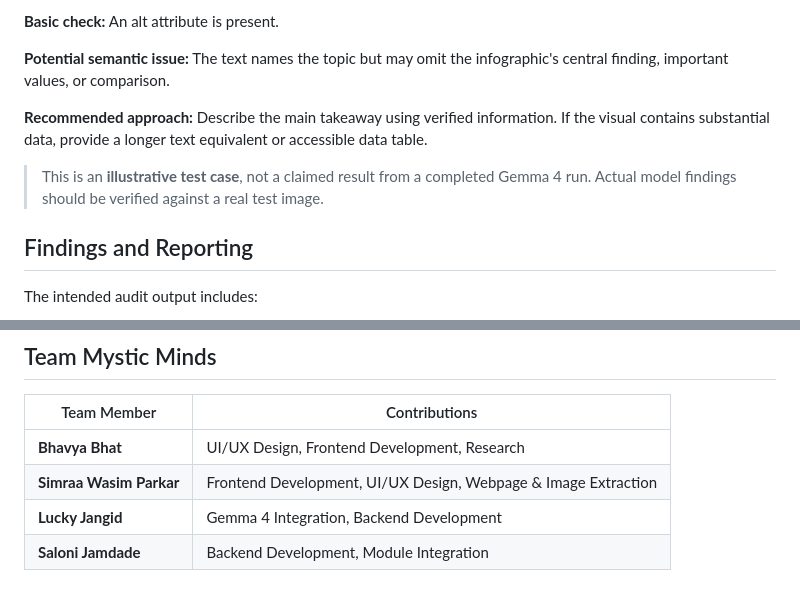
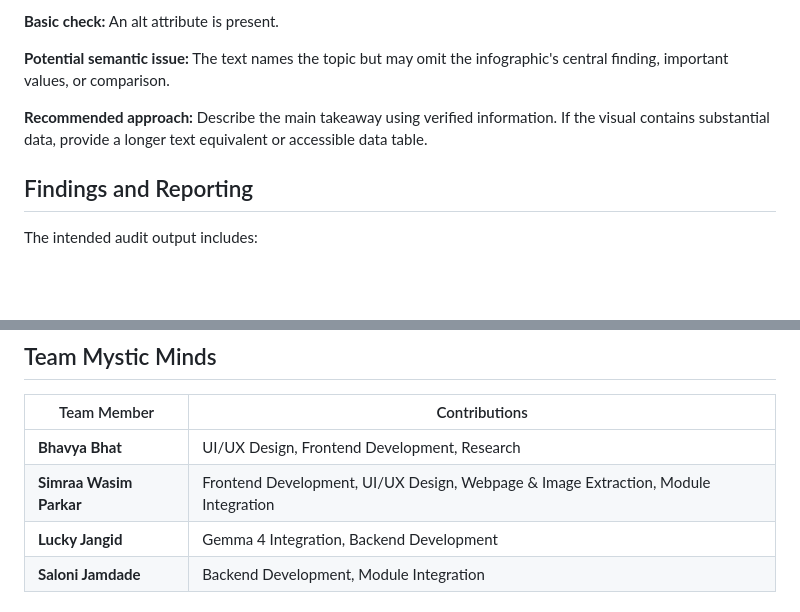
Before and after one commit to Simraa09/Alt_Aware_Lens, a Markdown page: README.md, 2 parts joined by grey strips. GitHub-like rendering; blank space fills up the shorter version.

```diff
--- a/README.md
+++ b/README.md
@@ -95,8 +95,6 @@ AltAware Lens uses a **proposed 12-criterion evaluation rubric** informed by WCA
 
 **Recommended approach:** Describe the main takeaway using verified information. If the visual contains substantial data, provide a longer text equivalent or accessible data table.
 
-> This is an **illustrative test case**, not a claimed result from a completed Gemma 4 run. Actual model findings should be verified against a real test image.
-
 ## Findings and Reporting
 
 The intended audit output includes:
@@ -170,7 +144,7 @@ User accounts, dashboards, and persistent audit history are **not required for t
 | Team Member | Contributions |
 |---|---|
 | **Bhavya Bhat** | UI/UX Design, Frontend Development, Research |
-| **Simraa Wasim Parkar** | Frontend Development, UI/UX Design, Webpage & Image Extraction |
+| **Simraa Wasim Parkar** | Frontend Development, UI/UX Design, Webpage & Image Extraction, Module Integration |
 | **Lucky Jangid** | Gemma 4 Integration, Backend Development |
 | **Saloni Jamdade** | Backend Development, Module Integration |
 
```
Also changed, not shown: other parts of README.md (+2 -26 lines).
